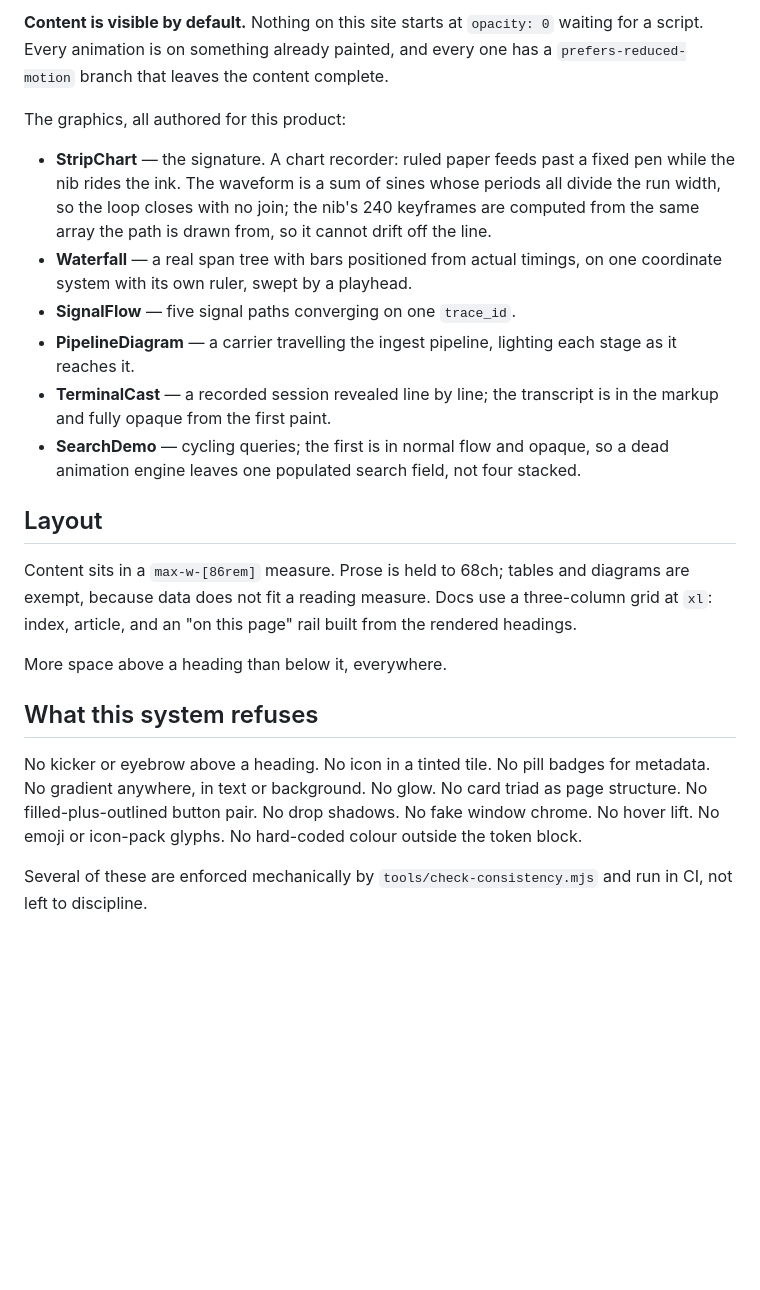
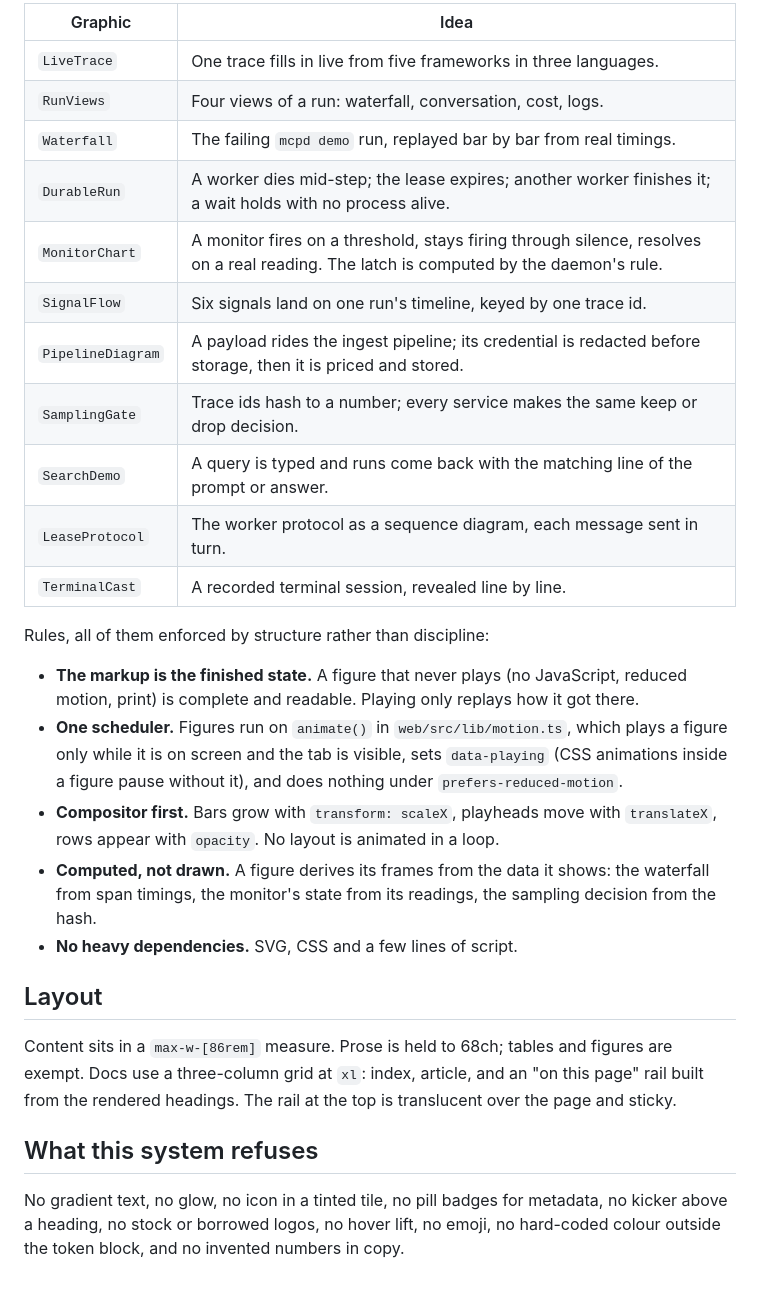
Before and after one commit to loruorg/mcpd, a Markdown page: DESIGN.md, the part around one of its changes. GitHub-like rendering; blank space fills up the shorter version.

```diff
--- a/DESIGN.md
+++ b/DESIGN.md
@@ -148,41 +125,44 @@ without rendering it.
 
-**Content is visible by default.** Nothing on this site starts at `opacity: 0`
-waiting for a script. Every animation is on something already painted, and every
-one has a `prefers-reduced-motion` branch that leaves the content complete.
+| Graphic | Idea |
+| --- | --- |
+| `LiveTrace` | One trace fills in live from five frameworks in three languages. |
+| `RunViews` | Four views of a run: waterfall, conversation, cost, logs. |
+| `Waterfall` | The failing `mcpd demo` run, replayed bar by bar from real timings. |
+| `DurableRun` | A worker dies mid-step; the lease expires; another worker finishes it; a wait holds with no process alive. |
+| `MonitorChart` | A monitor fires on a threshold, stays firing through silence, resolves on a real reading. The latch is computed by the daemon's rule. |
+| `SignalFlow` | Six signals land on one run's timeline, keyed by one trace id. |
+| `PipelineDiagram` | A payload rides the ingest pipeline; its credential is redacted before storage, then it is priced and stored. |
+| `SamplingGate` | Trace ids hash to a number; every service makes the same keep or drop decision. |
+| `SearchDemo` | A query is typed and runs come back with the matching line of the prompt or answer. |
+| `LeaseProtocol` | The worker protocol as a sequence diagram, each message sent in turn. |
+| `TerminalCast` | A recorded terminal session, revealed line by line. |
 
-The graphics, all authored for this product:
+Rules, all of them enforced by structure rather than discipline:
 
-- **StripChart** — the signature. A chart recorder: ruled paper feeds past a
-  fixed pen while the nib rides the ink. The waveform is a sum of sines whose
-  periods all divide the run width, so the loop closes with no join; the nib's
-  240 keyframes are computed from the same array the path is drawn from, so it
-  cannot drift off the line.
-- **Waterfall** — a real span tree with bars positioned from actual timings, on
-  one coordinate system with its own ruler, swept by a playhead.
-- **SignalFlow** — five signal paths converging on one `trace_id`.
-- **PipelineDiagram** — a carrier travelling the ingest pipeline, lighting each
-  stage as it reaches it.
-- **TerminalCast** — a recorded session revealed line by line; the transcript is
-  in the markup and fully opaque from the first paint.
-- **SearchDemo** — cycling queries; the first is in normal flow and opaque, so a
-  dead animation engine leaves one populated search field, not four stacked.
+- **The markup is the finished state.** A figure that never plays (no
+  JavaScript, reduced motion, print) is complete and readable. Playing only
+  replays how it got there.
+- **One scheduler.** Figures run on `animate()` in `web/src/lib/motion.ts`,
+  which plays a figure only while it is on screen and the tab is visible, sets
+  `data-playing` (CSS animations inside a figure pause without it), and does
+  nothing under `prefers-reduced-motion`.
+- **Compositor first.** Bars grow with `transform: scaleX`, playheads move with
+  `translateX`, rows appear with `opacity`. No layout is animated in a loop.
+- **Computed, not drawn.** A figure derives its frames from the data it
+  shows: the waterfall from span timings, the monitor's state from its
+  readings, the sampling decision from the hash.
+- **No heavy dependencies.** SVG, CSS and a few lines of script.
 
 ## Layout
 
 Content sits in a `max-w-[86rem]` measure. Prose is held to 68ch; tables and
-diagrams are exempt, because data does not fit a reading measure. Docs use a
-three-column grid at `xl`: index, article, and an "on this page" rail built from
-the rendered headings.
-
-More space above a heading than below it, everywhere.
+figures are exempt. Docs use a three-column grid at `xl`: index, article, and
+an "on this page" rail built from the rendered headings. The rail at the top
+is translucent over the page and sticky.
 
 ## What this system refuses
 
-No kicker or eyebrow above a heading. No icon in a tinted tile. No pill badges
-for metadata. No gradient anywhere, in text or background. No glow. No card
-triad as page structure. No filled-plus-outlined button pair. No drop shadows.
-No fake window chrome. No hover lift. No emoji or icon-pack glyphs. No hard-coded
-colour outside the token block.
-
-Several of these are enforced mechanically by `tools/check-consistency.mjs` and
-run in CI, not left to discipline.
+No gradient text, no glow, no icon in a tinted tile, no pill badges for
+metadata, no kicker above a heading, no stock or borrowed logos, no hover
+lift, no emoji, no hard-coded colour outside the token block, and no invented
+numbers in copy.
```
Also changed, not shown: other parts of DESIGN.md (+90 -113 lines), PRODUCT.md (+21 -21 lines).
